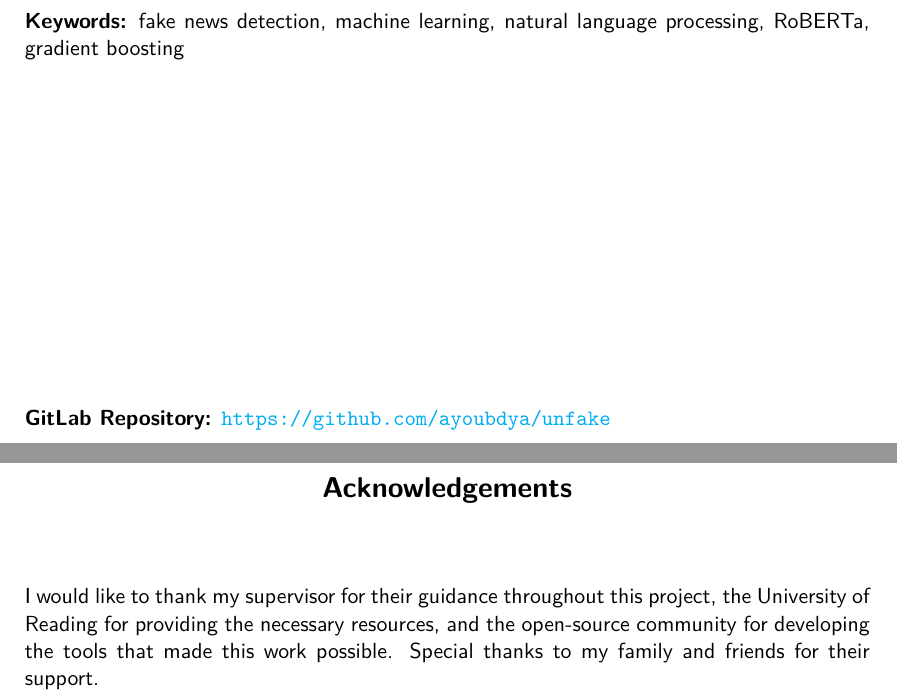
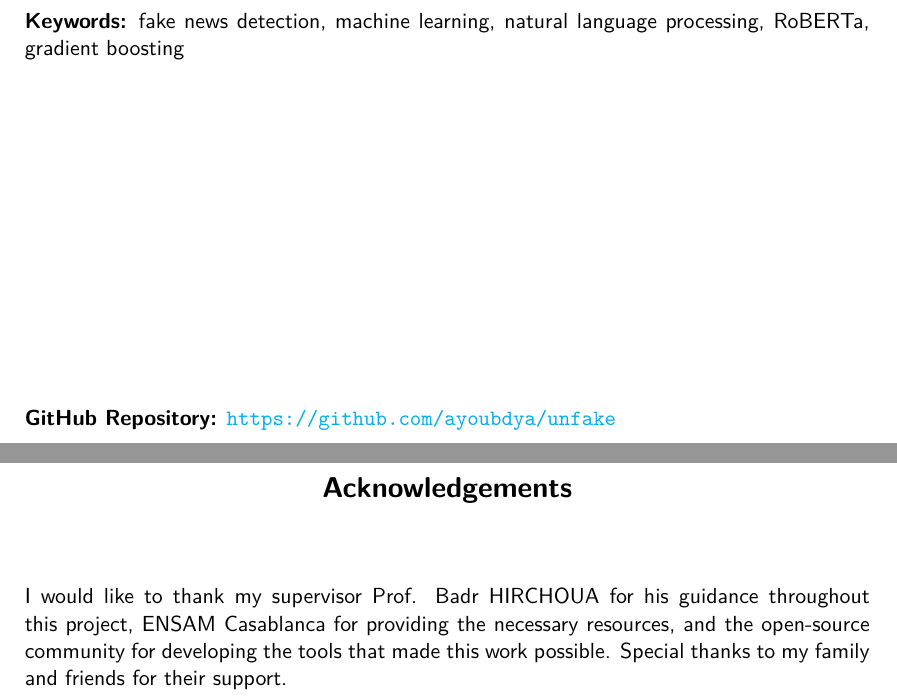
Before and after one commit to ayoubdya/Unfake, a LaTeX thesis (report/CS_report_template.tex, which reads report/chapters/00_i_abstract.tex, report/chapters/00_ii_acknowledgments.tex): two parts of pages 3 and 4 of 42, joined at a grey line, cut so that both start at the same text. Compiled offline with pdfLaTeX.

Commit message:
fix: Correct repository name in abstract and update acknowledgments section

```diff
--- a/report/chapters/00_i_abstract.tex
+++ b/report/chapters/00_i_abstract.tex
@@ -18,4 +18,4 @@ The results show that machine learning can be an effective tool for detecting fa
 \noindent
 \newline
 \noindent
-\textbf{GitLab Repository:} \url{https://github.com/ayoubdya/unfake}
+\textbf{GitHub Repository:} \url{https://github.com/ayoubdya/unfake}
--- a/report/chapters/00_ii_acknowledgments.tex
+++ b/report/chapters/00_ii_acknowledgments.tex
@@ -1,3 +1,3 @@
 \chapter*{\center \Large  Acknowledgements}
 
-I would like to thank my supervisor for their guidance throughout this project, the University of Reading for providing the necessary resources, and the open-source community for developing the tools that made this work possible. Special thanks to my family and friends for their support.
+I would like to thank my supervisor Prof. Badr HIRCHOUA for his guidance throughout this project, ENSAM Casablanca for providing the necessary resources, and the open-source community for developing the tools that made this work possible. Special thanks to my family and friends for their support.
```
Also changed, not shown: report/chapters/05_discussion.tex (+0 -3 lines).
